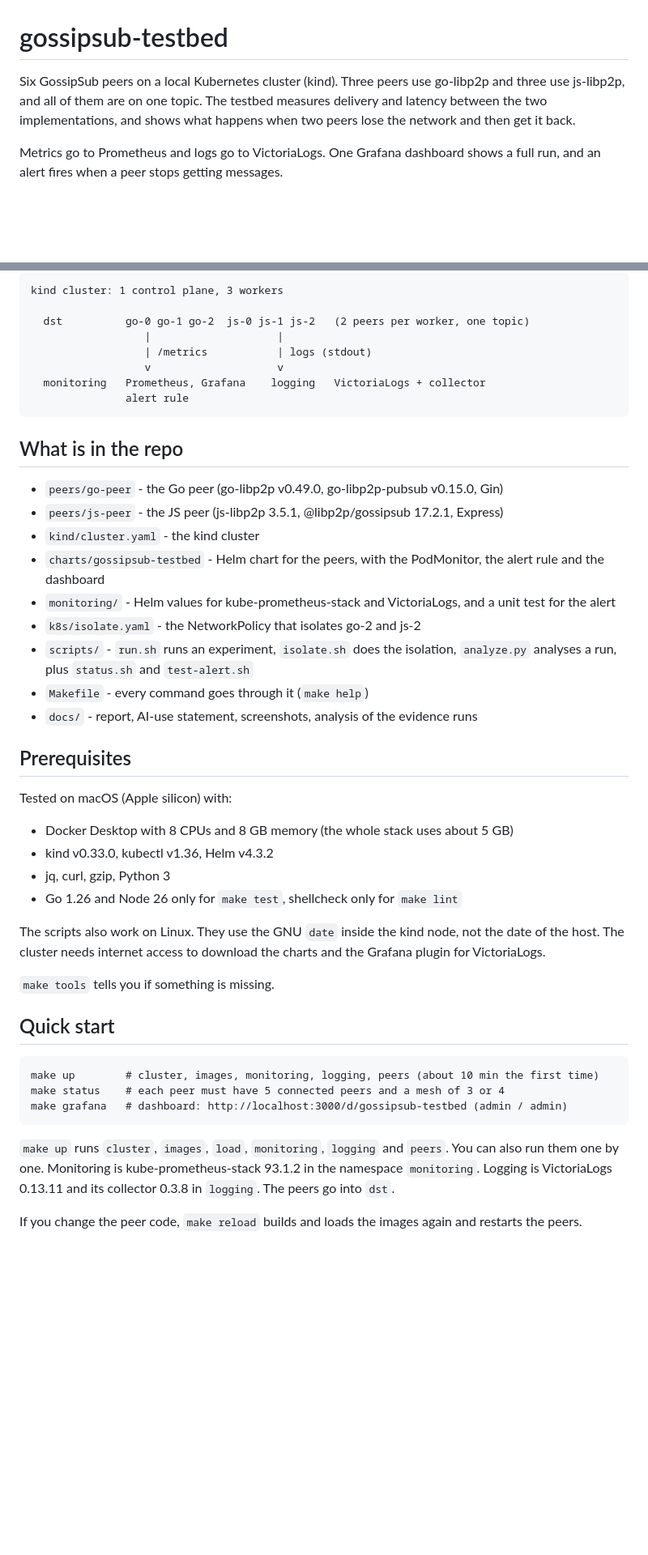
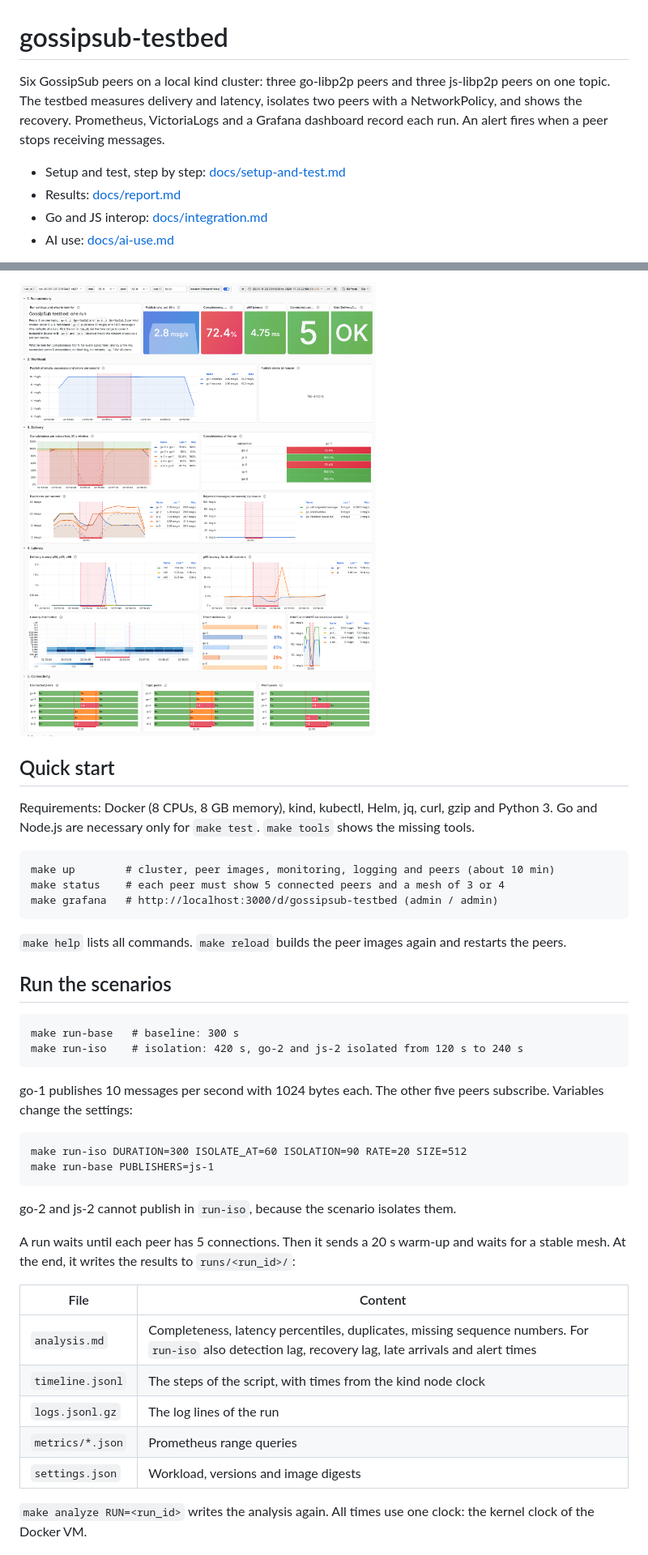
Before and after one commit to gokul-ramalingam/gossipsub-testbed, a Markdown page: README.md, 2 parts joined by grey strips. Shown at 81% size. Rendered like a GitHub page; pictures changed too: docs/screenshots/dashboard-isolation-top.png (added); blank space fills up the shorter version.

Commit message:
docs: add report, integration notes, ai-use statement, results and screenshots

````diff
--- a/README.md
+++ b/README.md
@@ -1,6 +1,9 @@
 # gossipsub-testbed
 
-Six GossipSub peers on a local Kubernetes cluster (kind). Three peers use go-libp2p and three use js-libp2p, and all of them are on one topic. The testbed measures delivery and latency between the two implementations, and shows what happens when two peers lose the network and then get it back.
+Six GossipSub peers on a local kind cluster: three go-libp2p peers and three js-libp2p peers on one topic. The testbed measures delivery and latency, isolates two peers with a NetworkPolicy, and shows the recovery. Prometheus, VictoriaLogs and a Grafana dashboard record each run. An alert fires when a peer stops receiving messages.
 
-Metrics go to Prometheus and logs go to VictoriaLogs. One Grafana dashboard shows a full run, and an alert fires when a peer stops getting messages.
+- Setup and test, step by step: [docs/setup-and-test.md](docs/setup-and-test.md)
+- Results: [docs/report.md](docs/report.md)
+- Go and JS interop: [docs/integration.md](docs/integration.md)
+- AI use: [docs/ai-use.md](docs/ai-use.md)
 
@@ -8,48 +11,43 @@ Results of the baseline and the isolation runs: [docs/report.md](docs/report.md)
 
-```
-kind cluster: 1 control plane, 3 workers
-
-  dst          go-0 go-1 go-2  js-0 js-1 js-2   (2 peers per worker, one topic)
-                  |                    |
-                  | /metrics           | logs (stdout)
-                  v                    v
-  monitoring   Prometheus, Grafana    logging   VictoriaLogs + collector
-               alert rule
-```
-
-## What is in the repo
-
-- `peers/go-peer` - the Go peer (go-libp2p v0.49.0, go-libp2p-pubsub v0.15.0, Gin)
-- `peers/js-peer` - the JS peer (js-libp2p 3.5.1, @libp2p/gossipsub 17.2.1, Express)
-- `kind/cluster.yaml` - the kind cluster
-- `charts/gossipsub-testbed` - Helm chart for the peers, with the PodMonitor, the alert rule and the dashboard
-- `monitoring/` - Helm values for kube-prometheus-stack and VictoriaLogs, and a unit test for the alert
-- `k8s/isolate.yaml` - the NetworkPolicy that isolates go-2 and js-2
-- `scripts/` - `run.sh` runs an experiment, `isolate.sh` does the isolation, `analyze.py` analyses a run, plus `status.sh` and `test-alert.sh`
-- `Makefile` - every command goes through it (`make help`)
-- `docs/` - report, AI-use statement, screenshots, analysis of the evidence runs
-
-## Prerequisites
-
-Tested on macOS (Apple silicon) with:
-
-- Docker Desktop with 8 CPUs and 8 GB memory (the whole stack uses about 5 GB)
-- kind v0.33.0, kubectl v1.36, Helm v4.3.2
-- jq, curl, gzip, Python 3
-- Go 1.26 and Node 26 only for `make test`, shellcheck only for `make lint`
-
-The scripts also work on Linux. They use the GNU `date` inside the kind node, not the date of the host. The cluster needs internet access to download the charts and the Grafana plugin for VictoriaLogs.
-
-`make tools` tells you if something is missing.
+![Dashboard during an isolation run: go-2 and js-2 are cut off between the red lines](docs/screenshots/dashboard-isolation-top.png)
 
 ## Quick start
 
+Requirements: Docker (8 CPUs, 8 GB memory), kind, kubectl, Helm, jq, curl, gzip and Python 3. Go and Node.js are necessary only for `make test`. `make tools` shows the missing tools.
+
 ```
-make up        # cluster, images, monitoring, logging, peers (about 10 min the first time)
-make status    # each peer must have 5 connected peers and a mesh of 3 or 4
-make grafana   # dashboard: http://localhost:3000/d/gossipsub-testbed (admin / admin)
+make up        # cluster, peer images, monitoring, logging and peers (about 10 min)
+make status    # each peer must show 5 connected peers and a mesh of 3 or 4
+make grafana   # http://localhost:3000/d/gossipsub-testbed (admin / admin)
 ```
 
-`make up` runs `cluster`, `images`, `load`, `monitoring`, `logging` and `peers`. You can also run them one by one. Monitoring is kube-prometheus-stack 93.1.2 in the namespace `monitoring`. Logging is VictoriaLogs 0.13.11 and its collector 0.3.8 in `logging`. The peers go into `dst`.
+`make help` lists all commands. `make reload` builds the peer images again and restarts the peers.
 
-If you change the peer code, `make reload` builds and loads the images again and restarts the peers.
+## Run the scenarios
+
+```
+make run-base   # baseline: 300 s
+make run-iso    # isolation: 420 s, go-2 and js-2 isolated from 120 s to 240 s
+```
+
+go-1 publishes 10 messages per second with 1024 bytes each. The other five peers subscribe. Variables change the settings:
+
+```
+make run-iso DURATION=300 ISOLATE_AT=60 ISOLATION=90 RATE=20 SIZE=512
+make run-base PUBLISHERS=js-1
+```
+
+go-2 and js-2 cannot publish in `run-iso`, because the scenario isolates them.
+
+A run waits until each peer has 5 connections. Then it sends a 20 s warm-up and waits for a stable mesh. At the end, it writes the results to `runs/<run_id>/`:
+
+| File | Content |
+| --- | --- |
+| `analysis.md` | Completeness, latency percentiles, duplicates, missing sequence numbers. For `run-iso` also detection lag, recovery lag, late arrivals and alert times |
+| `timeline.jsonl` | The steps of the script, with times from the kind node clock |
+| `logs.jsonl.gz` | The log lines of the run |
+| `metrics/*.json` | Prometheus range queries |
+| `settings.json` | Workload, versions and image digests |
+
+`make analyze RUN=<run_id>` writes the analysis again. All times use one clock: the kernel clock of the Docker VM.
+
````
Also changed, not shown: other parts of README.md (+62 -68 lines), docs/ai-use.md (added, +18 -0 lines), docs/integration.md (added, +100 -0 lines), docs/report.md (added, +145 -0 lines), docs/setup-and-test.md (added, +189 -0 lines), docs/screenshots/dashboard-baseline.png (added), docs/screenshots/dashboard-isolation.png (added), 12 other files.
